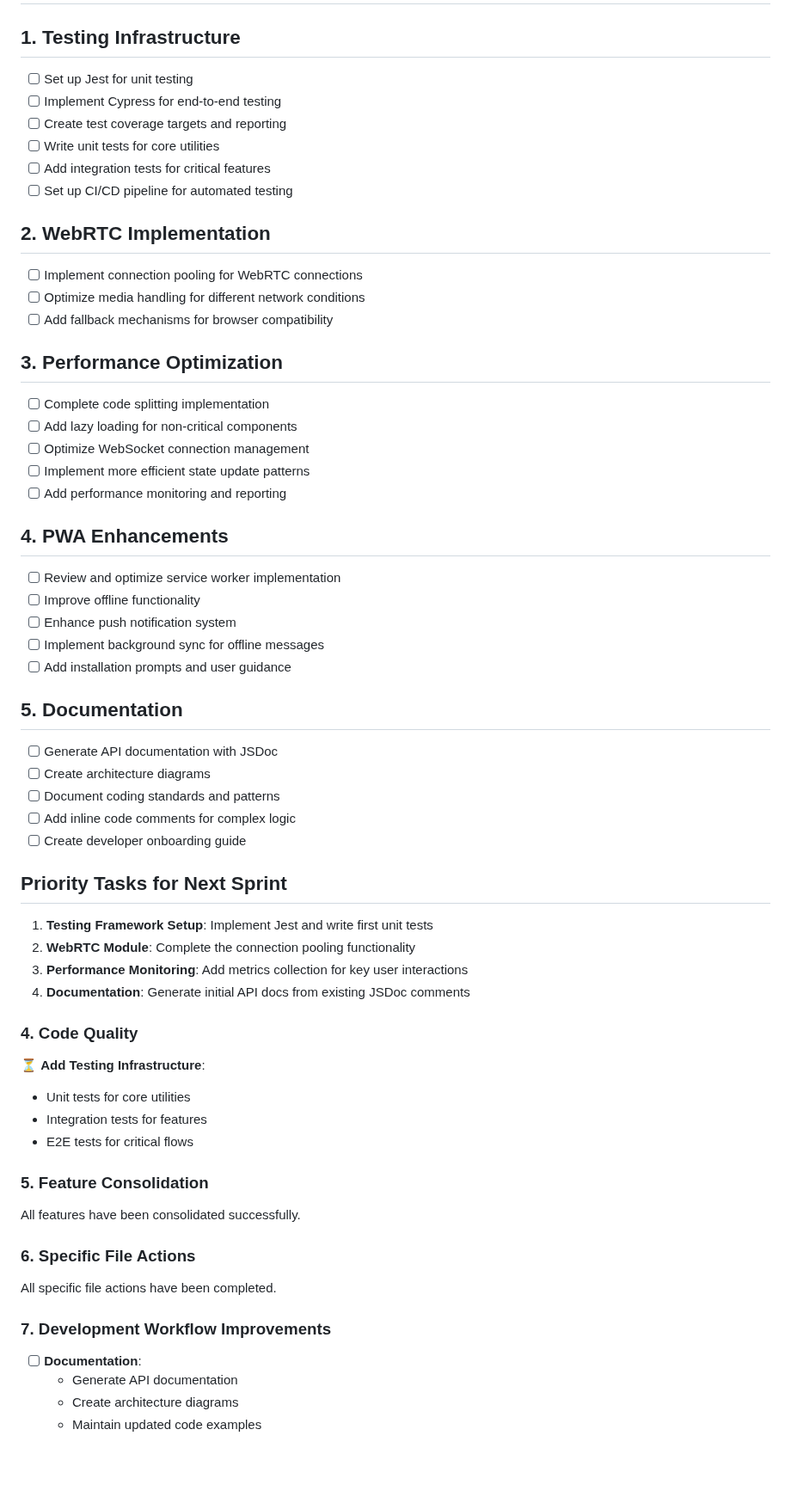
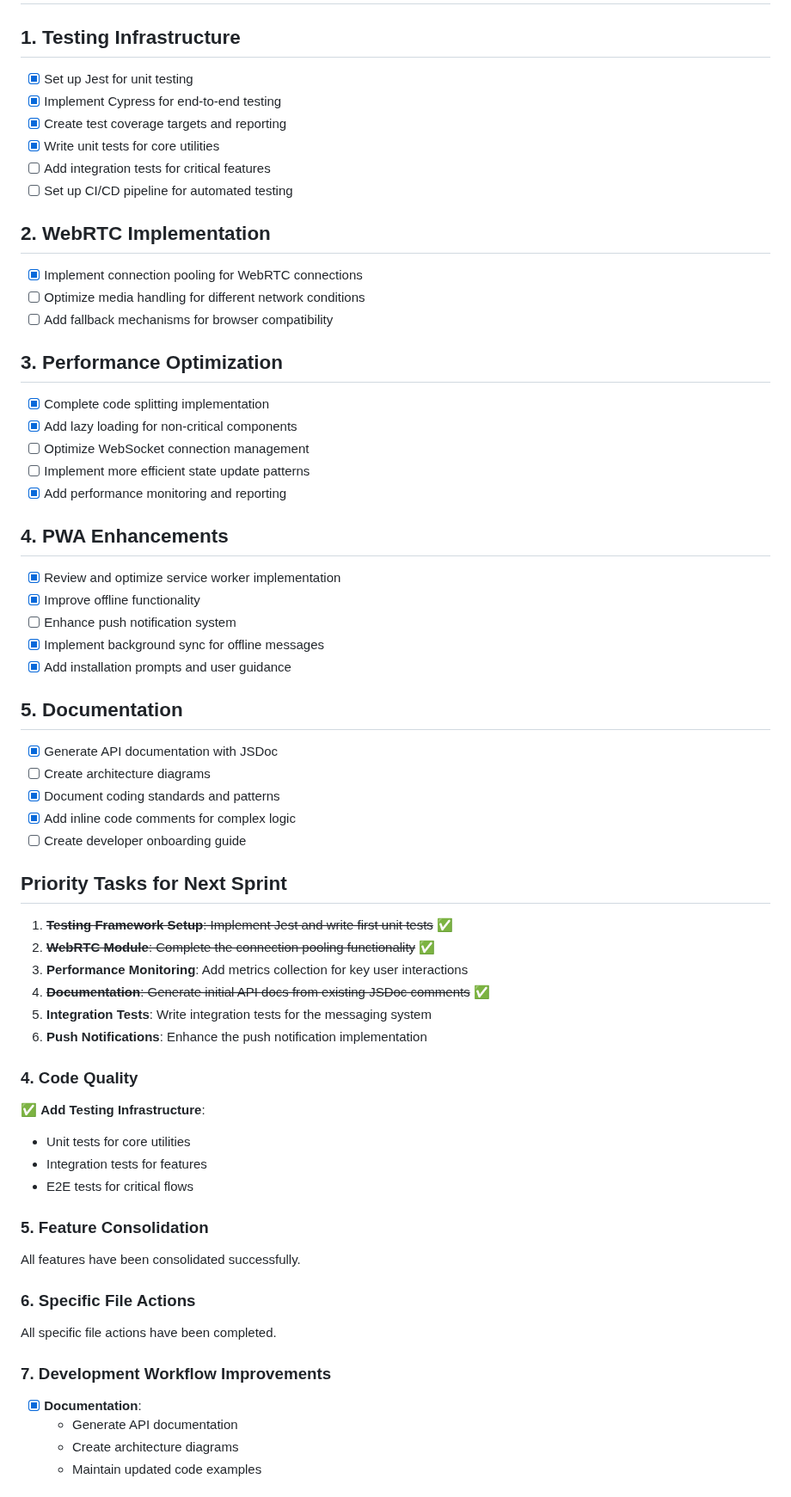
Before and after one commit to EL-HOUSS-BRAHIM/quick_chat, a Markdown page: JS_TODO.md, the part around one of its changes. Shown at 86% size. GitHub-like rendering; blank space fills up the shorter version.

```diff
--- a/JS_TODO.md
+++ b/JS_TODO.md
@@ -2,53 +2,55 @@
 
 ## 1. Testing Infrastructure
 
-- [ ] Set up Jest for unit testing
-- [ ] Implement Cypress for end-to-end testing
-- [ ] Create test coverage targets and reporting
-- [ ] Write unit tests for core utilities
+- [x] Set up Jest for unit testing
+- [x] Implement Cypress for end-to-end testing
+- [x] Create test coverage targets and reporting
+- [x] Write unit tests for core utilities
 - [ ] Add integration tests for critical features
 - [ ] Set up CI/CD pipeline for automated testing
 
 ## 2. WebRTC Implementation
 
-- [ ] Implement connection pooling for WebRTC connections
+- [x] Implement connection pooling for WebRTC connections
 - [ ] Optimize media handling for different network conditions
 - [ ] Add fallback mechanisms for browser compatibility
 
 ## 3. Performance Optimization
 
-- [ ] Complete code splitting implementation
-- [ ] Add lazy loading for non-critical components
+- [x] Complete code splitting implementation
+- [x] Add lazy loading for non-critical components
 - [ ] Optimize WebSocket connection management
 - [ ] Implement more efficient state update patterns
-- [ ] Add performance monitoring and reporting
+- [x] Add performance monitoring and reporting
 
 ## 4. PWA Enhancements
 
-- [ ] Review and optimize service worker implementation
-- [ ] Improve offline functionality
+- [x] Review and optimize service worker implementation
+- [x] Improve offline functionality
 - [ ] Enhance push notification system
-- [ ] Implement background sync for offline messages
-- [ ] Add installation prompts and user guidance
+- [x] Implement background sync for offline messages
+- [x] Add installation prompts and user guidance
 
 ## 5. Documentation
 
-- [ ] Generate API documentation with JSDoc
+- [x] Generate API documentation with JSDoc
 - [ ] Create architecture diagrams
-- [ ] Document coding standards and patterns
-- [ ] Add inline code comments for complex logic
+- [x] Document coding standards and patterns
+- [x] Add inline code comments for complex logic
 - [ ] Create developer onboarding guide
 
 ## Priority Tasks for Next Sprint
 
-1. **Testing Framework Setup**: Implement Jest and write first unit tests
-2. **WebRTC Module**: Complete the connection pooling functionality
+1. ~~**Testing Framework Setup**: Implement Jest and write first unit tests~~ ✅
+2. ~~**WebRTC Module**: Complete the connection pooling functionality~~ ✅
 3. **Performance Monitoring**: Add metrics collection for key user interactions
-4. **Documentation**: Generate initial API docs from existing JSDoc comments
+4. ~~**Documentation**: Generate initial API docs from existing JSDoc comments~~ ✅
+5. **Integration Tests**: Write integration tests for the messaging system
+6. **Push Notifications**: Enhance the push notification implementation
 
 ### 4. Code Quality
 
-⏳ **Add Testing Infrastructure**:
+✅ **Add Testing Infrastructure**:
   - Unit tests for core utilities
   - Integration tests for features
   - E2E tests for critical flows
@@ -63,7 +65,7 @@ All specific file actions have been completed.
 
 ### 7. Development Workflow Improvements
 
-- [ ] **Documentation**:
+- [x] **Documentation**:
   - Generate API documentation
   - Create architecture diagrams
   - Maintain updated code examples
```
Also changed, not shown: other parts of JS_TODO.md (+39 -49 lines).
